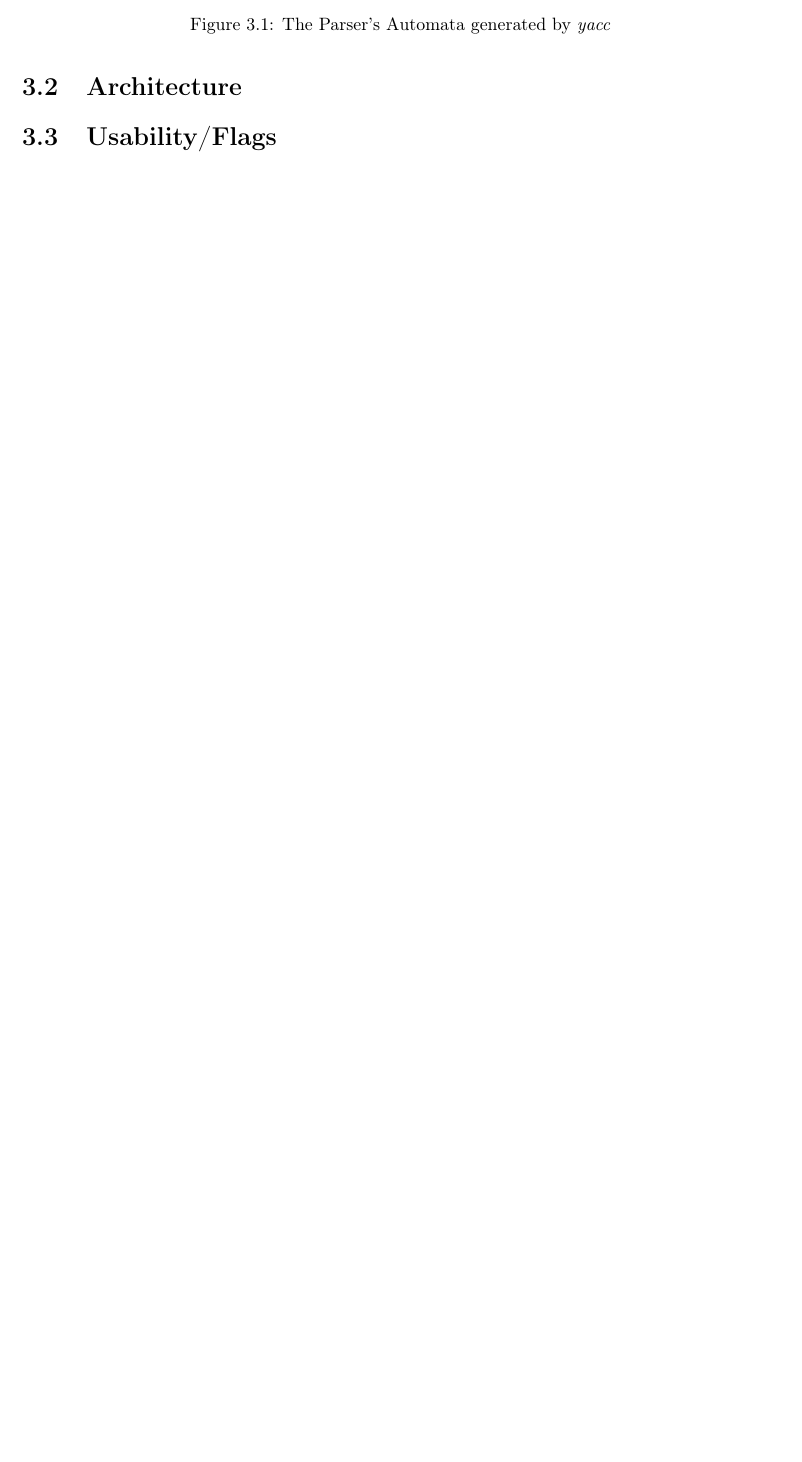
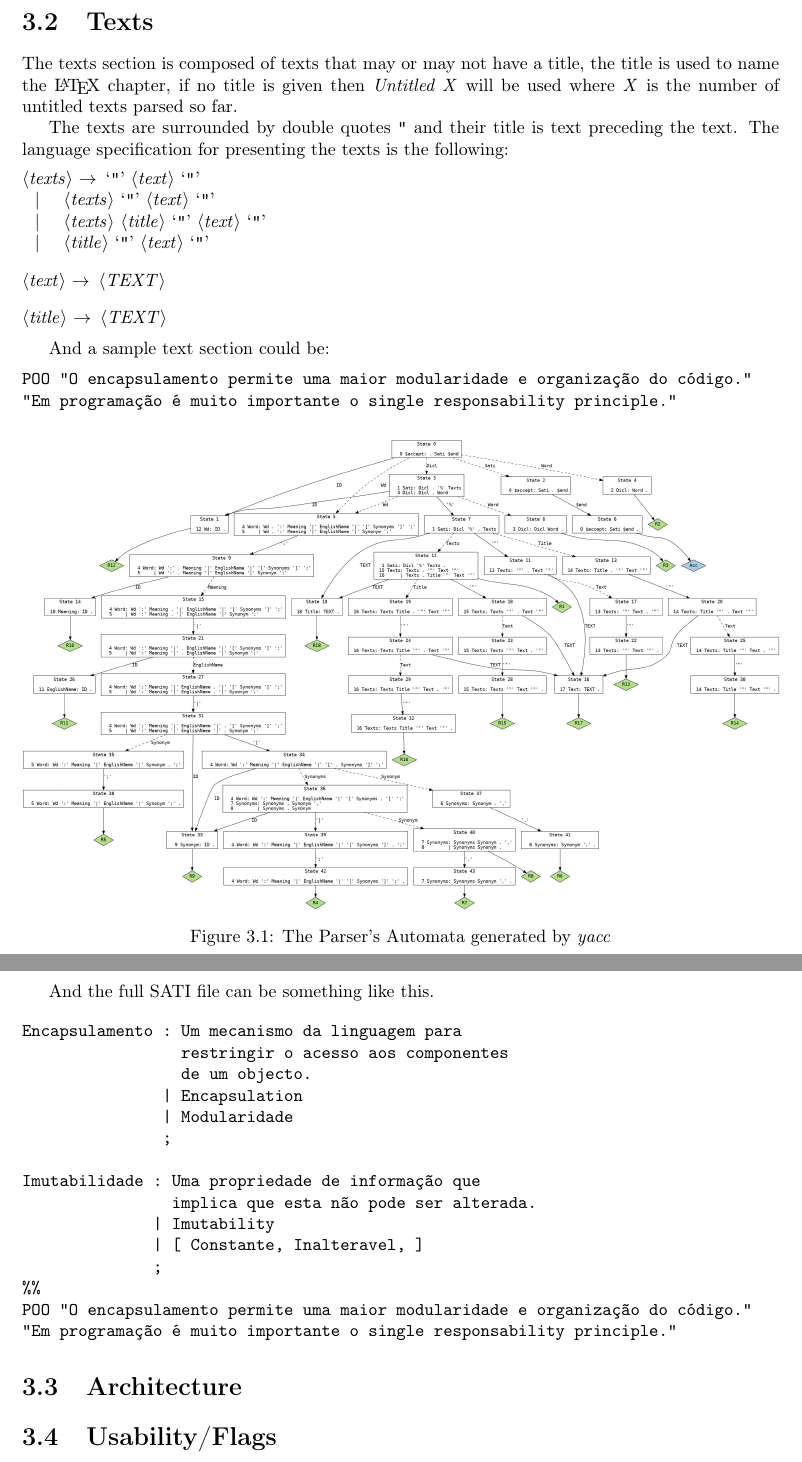
Before and after one commit to mendess/PL, a LaTeX document (TP3/report/Report.tex): part of page 7 of 10 before the commit and two parts of pages 7 and 8 of 11 after it, the two joined at a grey line, cut at the place of the change, the shorter picture padded with empty space. Compiled offline with pdfLaTeX.

Commit message:
Add texts

```diff
--- a/TP3/report/Report.tex
+++ b/TP3/report/Report.tex
@@ -125,7 +125,7 @@ on the list may or may not be followed by a comma.
 As an example, a dictionary can be written like this:
 
 \begin{verbatim}
-Encapsulamento : Um mecanismo da linguagens para
+Encapsulamento : Um mecanismo da linguagem para
                  restringir o acesso aos componentes
                  de um objecto.
                | Encapsulation
@@ -141,10 +141,59 @@ Imutabilidade : Uma propriedade de informação que
 
 \inputminted[firstline=17,lastline=36]{C}{../src/sati.y}
 
+\section{Texts}
+
+The texts section is composed of texts that may or may not have a title, the
+title is used to name the \LaTeX{} chapter, if no title is given then
+\textit{Untitled X} will be used where \textit{X} is the number of untitled
+texts parsed so far.
+
+The texts are surrounded by double quotes \verb!"! and their title is text
+preceding the text. The language specification for presenting the texts is the
+following:
+
+\begin{grammar}
+<texts> $\to$ `\"' <text> `\"'
+      \alt{} <texts> `\"' <text> `\"'
+      \alt{} <texts> <title> `\"' <text> `\"'
+      \alt{} <title> `\"' <text> `\"'
+
+<text> $\to$ <TEXT>
+
+<title> $\to$ <TEXT>
+\end{grammar}
+
+And a sample text section could be:
+
+\begin{verbatim}
+POO "O encapsulamento permite uma maior modularidade e organização do código."
+"Em programação é muito importante o single responsability principle."
+\end{verbatim}
+
 \begin{figure}[H]
     \includegraphics[width=\textwidth]{./sati.jpg}
     \caption{The Parser's Automata generated by \textit{yacc}}
 \end{figure}
+
+And the full SATI file can be something like this.
+
+\begin{verbatim}
+Encapsulamento : Um mecanismo da linguagem para
+                 restringir o acesso aos componentes
+                 de um objecto.
+               | Encapsulation
+               | Modularidade
+               ;
+
+Imutabilidade : Uma propriedade de informação que
+                implica que esta não pode ser alterada.
+              | Imutability
+              | [ Constante, Inalteravel, ]
+              ;
+%%
+POO "O encapsulamento permite uma maior modularidade e organização do código."
+"Em programação é muito importante o single responsability principle."
+\end{verbatim}
 
 \section{Architecture}
 
```
Also changed, not shown: TP3/report/Report.tex (2 more changed lines).
